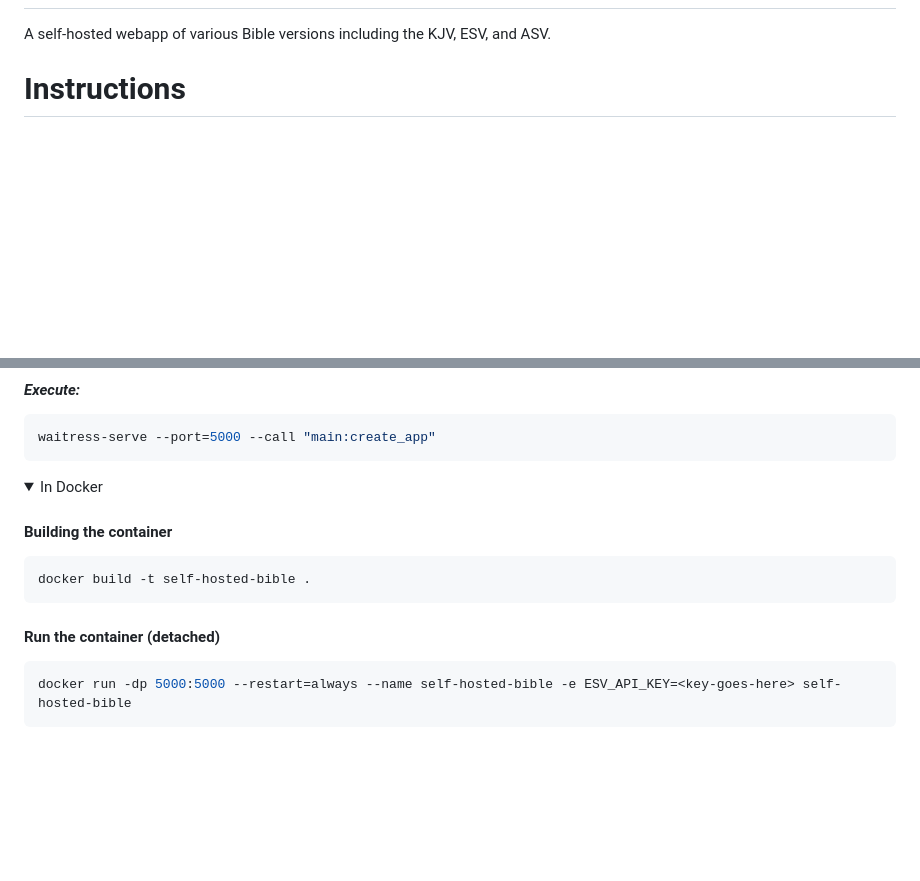
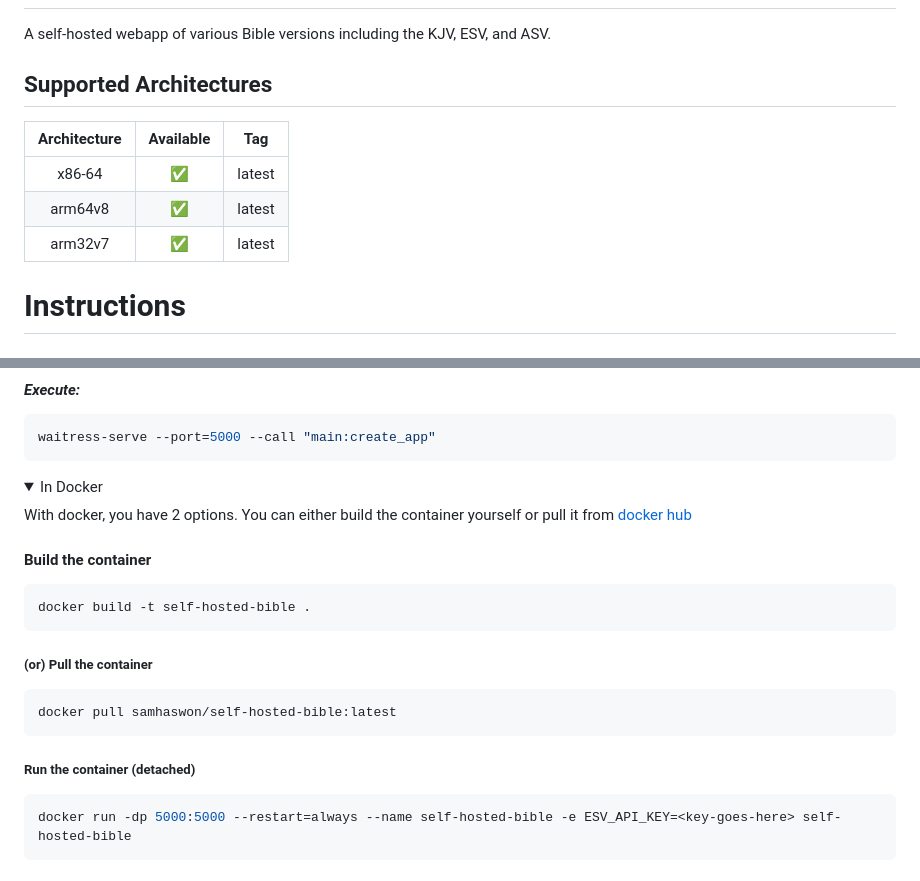
Before and after one commit to samhaswon/selfhosted-bible, a Markdown page: README.md, 2 parts joined by grey strips. GitHub-like rendering; folded sections open; blank space fills up the shorter version.

Commit message:
Added docker things to readme

````diff
--- a/README.md
+++ b/README.md
@@ -2,4 +2,11 @@
 A self-hosted webapp of various Bible versions including the KJV, ESV, and ASV.
+
+## Supported Architectures
+| Architecture | Available | Tag    |
+|:------------:|:---------:|--------|
+|    x86-64    |     ✅     | latest |
+|   arm64v8    |     ✅     | latest |
+|   arm32v7    |     ✅     | latest |
 
 # Instructions
 
@@ -29,12 +36,17 @@ waitress-serve --port=5000 --call "main:create_app"
 <details>
     <summary>In Docker</summary>
 
-#### Building the container
+With docker, you have 2 options. You can either build the container yourself or pull it from [docker hub](https://hub.docker.com/r/samhaswon/self-hosted-bible)
+#### Build the container
 ```shell
 docker build -t self-hosted-bible .
 ```
+##### (or) Pull the container
+```shell
+docker pull samhaswon/self-hosted-bible:latest
+```
 
-#### Run the container (detached)
+##### Run the container (detached)
 ```shell
 docker run -dp 5000:5000 --restart=always --name self-hosted-bible -e ESV_API_KEY=<key-goes-here> self-hosted-bible
 ```
````
Also changed, not shown: other parts of README.md (+1 -1 lines).
